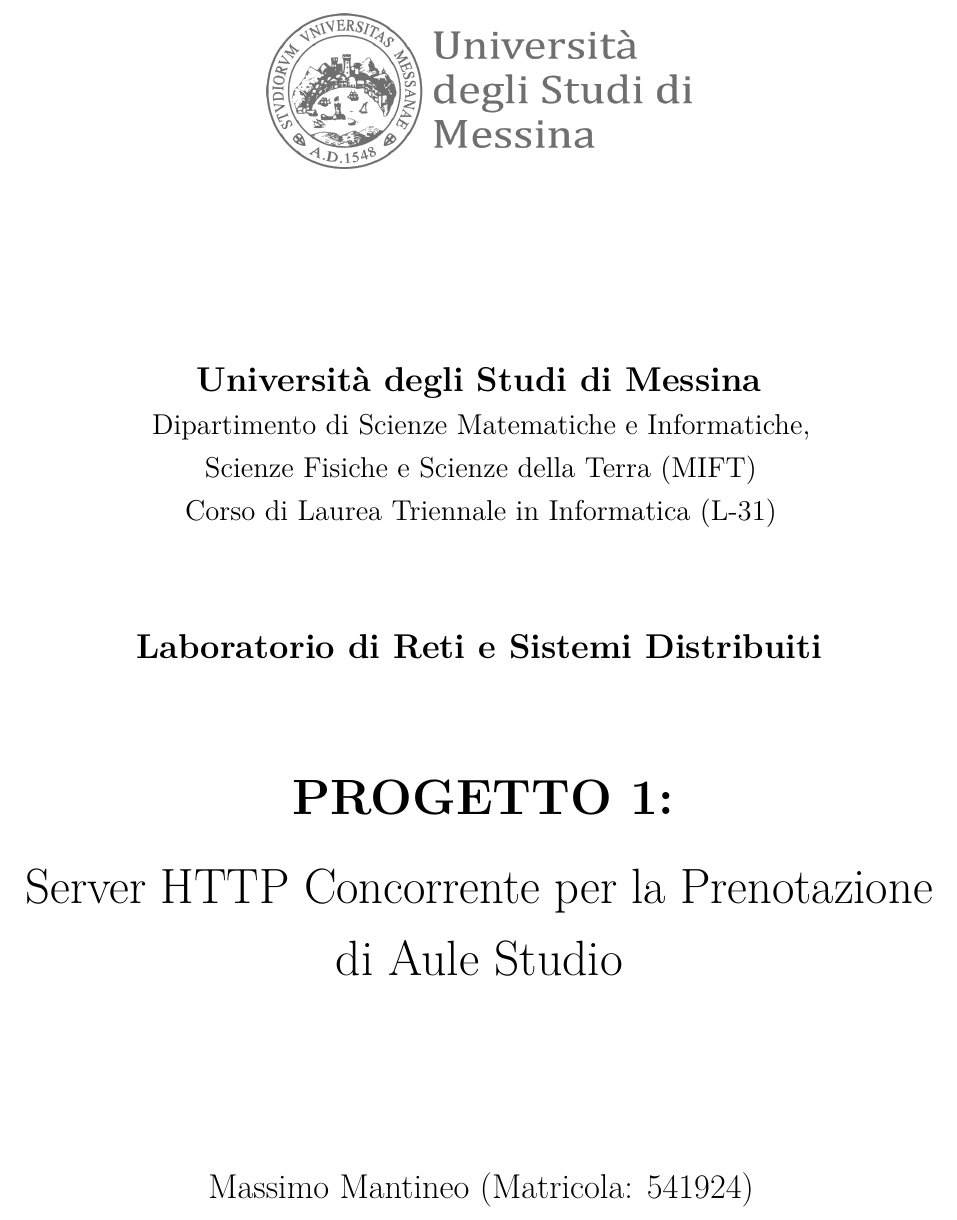
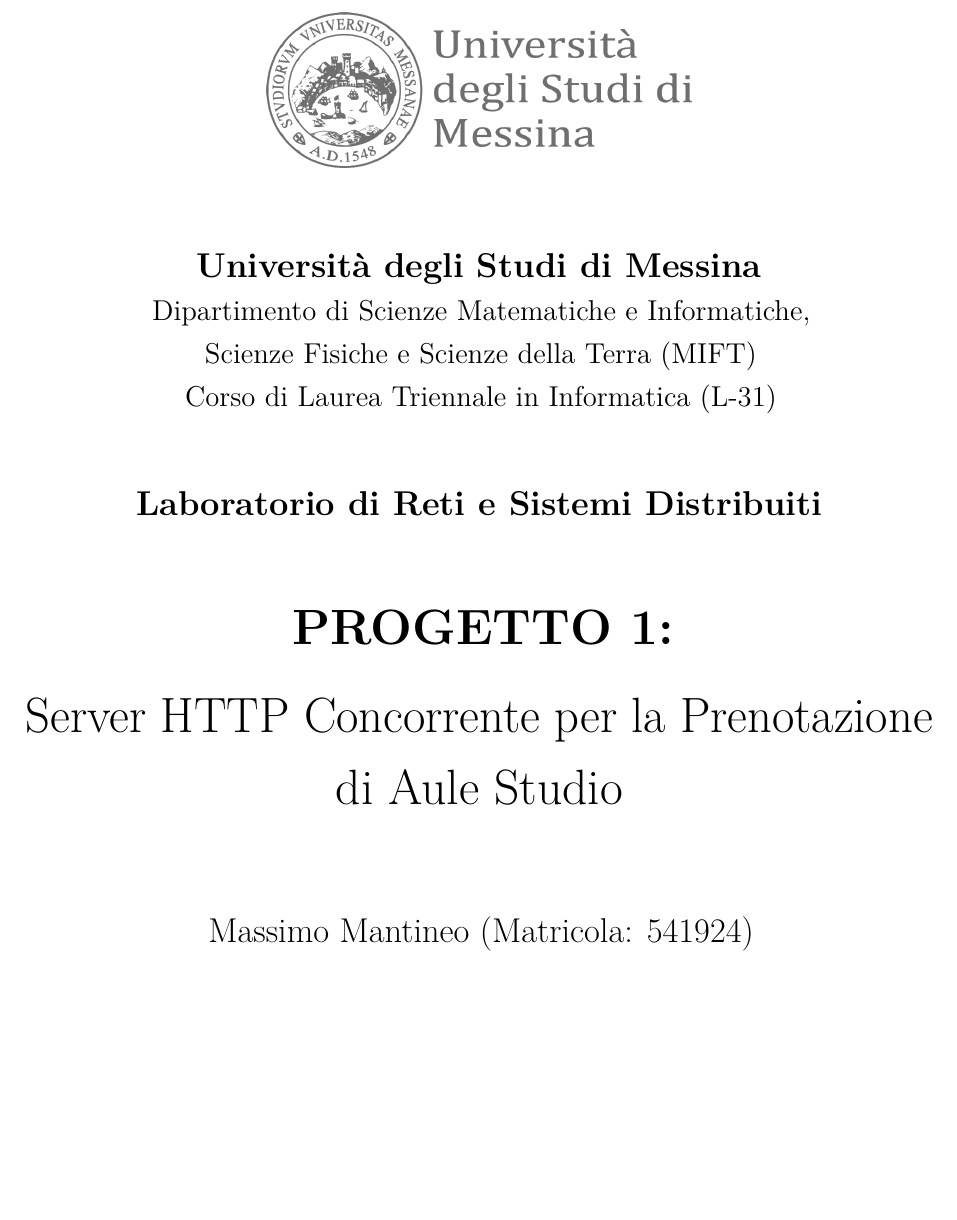
Before and after one commit to Mantineo-Massimo/LabReSid24-25, a LaTeX document (progetto/report/Report.tex): part of page 1 of 10 before the commit and part of page 1 of 9 after it, cut so that both start at the same text, the shorter picture padded with empty space. Compiled offline with pdfLaTeX.

Commit message:
docs: adjust title page spacing and geometry in report latex source

```diff
--- a/progetto/report/Report.tex
+++ b/progetto/report/Report.tex
@@ -135,18 +135,18 @@
 \begin{titlepage}
     \thispagestyle{empty}
     \centering
-    \vspace*{1.5cm}
-    \includegraphics[width=7.5cm]{../assets/logo_unime_orizontale.png}\par\vspace{1cm}
-    \vspace{2cm}
+    \vspace*{0.5cm}
+    \includegraphics[width=7.5cm]{../assets/logo_unime_orizontale.png}\par\vspace{0.5cm}
+    \vspace{0.5cm}
     {\Large \textbf{Università degli Studi di Messina}\par}
     {\large Dipartimento di Scienze Matematiche e Informatiche,\\Scienze Fisiche e Scienze della Terra (MIFT)\\ Corso di Laurea Triennale in Informatica (L-31)\par}
-    \vspace*{1.5cm}
+    \vspace*{1cm}
     {\Large \textbf{Laboratorio di Reti e Sistemi Distribuiti}\par}
-    \vspace{1.5cm}
+    \vspace{1cm}
     {\huge \textbf{PROGETTO 1:}\\
     \vspace{0.3cm}
     Server HTTP Concorrente per la Prenotazione di Aule Studio\par}
-    \vspace{3cm}
+    \vspace{1.5cm}
     {\Large Massimo Mantineo (Matricola: 541924) \par}
     \vspace{0.2cm}
     {\Large Pierluca Tino Castorina (Matricola: 545101) \par}
```
Also changed, not shown: progetto/report/Report.pdf.
